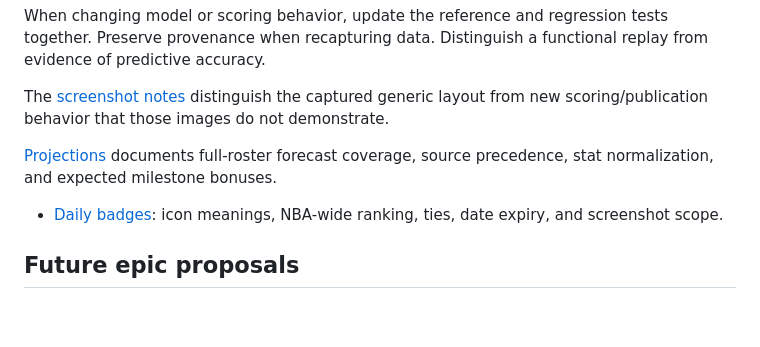
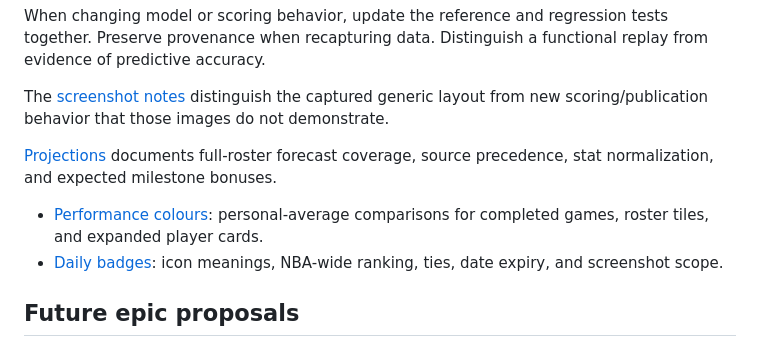
Before and after one commit to mkodithuwakku/LockInModel, a Markdown page: docs/README.md, the part around the change. GitHub-like rendering; blank space fills up the shorter version.

Commit message:
Colour completed fantasy scores against player baselines and enhance team identity

```diff
--- a/docs/README.md
+++ b/docs/README.md
@@ -20,6 +20,7 @@ The [screenshot notes](screenshots/README.md) distinguish the captured generic l
 
 [Projections](PROJECTIONS.md) documents full-roster forecast coverage, source precedence, stat normalization, and expected milestone bonuses.
 
+- [Performance colours](PERFORMANCE_COLOURS.md): personal-average comparisons for completed games, roster tiles, and expanded player cards.
 - [Daily badges](DAILY_BADGES.md): icon meanings, NBA-wide ranking, ties, date expiry, and screenshot scope.
 
 ## Future epic proposals
```
Also changed, not shown: README.md (+1 -1 lines), docs/PERFORMANCE_COLOURS.md (added, +59 -0 lines), docs/screenshots/performance-history-desktop.png (added), docs/screenshots/performance-history-mobile.png (added), docs/screenshots/performance-roster-desktop.png (added), docs/screenshots/player-card-team-logo-mobile.png, 4 other files.
